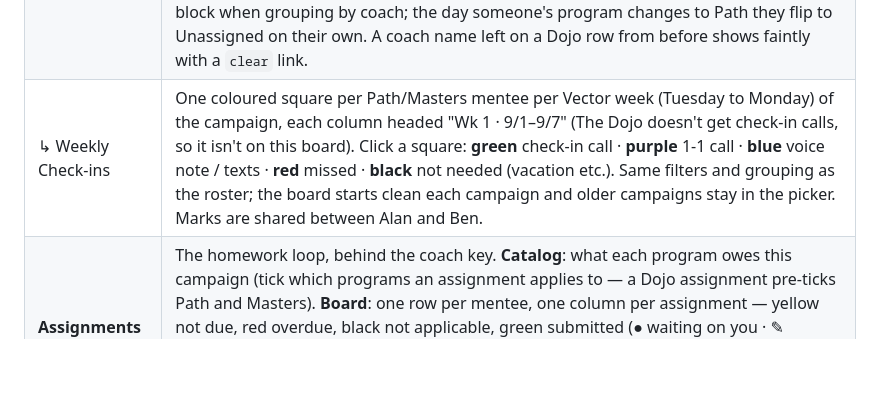
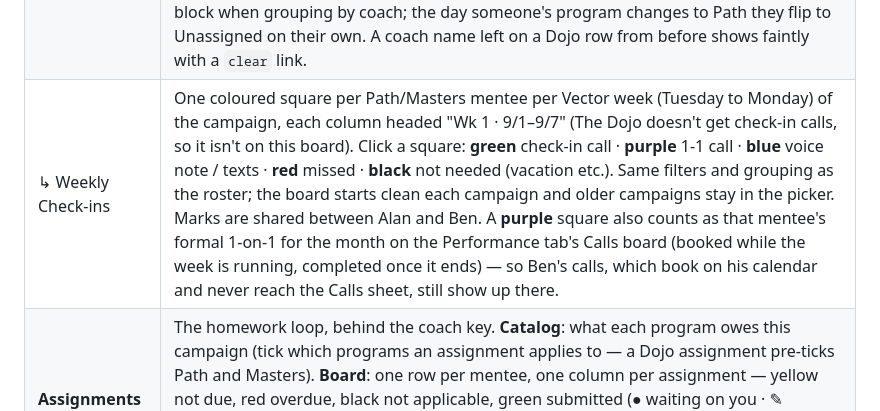
Before and after one commit to allinalan/sna-master-hub, a Markdown page: README.md, the part around the change. GitHub-like rendering; blank space fills up the shorter version.

Commit message:
README: a purple check-in square counts as the month's 1-on-1 on the Calls board
Co-Authored-By: Claude Fable 5.1 <noreply@anthropic.com>
Claude-Session: https://claude.ai/code/session_0142rt5g7Tr3EpnrcdCXrU3f

```diff
--- a/README.md
+++ b/README.md
@@ -21,7 +21,7 @@ Everything else lives as a sub-tab under Campaign Calendar.
 | **Orders of Business** | Everything you two still owe each other, in sections. Tick it off, put a name on it, give it a due date, a topic, an urgency and an importance. Overdue goes red, due-within-a-fortnight goes amber. Filter by any of those, or by section, and sort by due date, urgency or importance. |
 | **Performance** | The [mentee dashboard](https://allinalan.github.io/sna-dashboard/), embedded live (`?embed=1` drops its chrome). One codebase serves this tab and every rep's private `?rep=` link — so they can never drift out of sync. A bare visit to the old standalone URL redirects here. |
 | **Mentees ▸ Roster** | Everyone on the Academy, live from the private contacts sheet (behind the coach key). **Program** and **Coach** filters are multi-select — light up Path *and* Masters, or Alan *and* Ben, to see them side by side; **Group** splits the board into labelled blocks per coach or per program. Assign a coach on any Path or Masters row. The Dojo doesn't get check-in calls, so Dojo rows show no coach picker, never count as Unassigned, and sit in their own block when grouping by coach; the day someone's program changes to Path they flip to Unassigned on their own. A coach name left on a Dojo row from before shows faintly with a `clear` link. |
-| ↳ Weekly Check-ins | One coloured square per Path/Masters mentee per Vector week (Tuesday to Monday) of the campaign, each column headed "Wk 1 · 9/1–9/7" (The Dojo doesn't get check-in calls, so it isn't on this board). Click a square: **green** check-in call · **purple** 1-1 call · **blue** voice note / texts · **red** missed · **black** not needed (vacation etc.). Same filters and grouping as the roster; the board starts clean each campaign and older campaigns stay in the picker. Marks are shared between Alan and Ben. |
+| ↳ Weekly Check-ins | One coloured square per Path/Masters mentee per Vector week (Tuesday to Monday) of the campaign, each column headed "Wk 1 · 9/1–9/7" (The Dojo doesn't get check-in calls, so it isn't on this board). Click a square: **green** check-in call · **purple** 1-1 call · **blue** voice note / texts · **red** missed · **black** not needed (vacation etc.). Same filters and grouping as the roster; the board starts clean each campaign and older campaigns stay in the picker. Marks are shared between Alan and Ben. A **purple** square also counts as that mentee's formal 1-on-1 for the month on the Performance tab's Calls board (booked while the week is running, completed once it ends) — so Ben's calls, which book on his calendar and never reach the Calls sheet, still show up there. |
 | **Assignments** | The homework loop, behind the coach key. **Catalog**: what each program owes this campaign (tick which programs an assignment applies to — a Dojo assignment pre-ticks Path and Masters). **Board**: one row per mentee, one column per assignment — yellow not due, red overdue, black not applicable, green submitted (● waiting on you · ✎ waiting on them · ✓ approved). Click a cell to read the work, post feedback, approve, set a per-mentee due date, or email a reminder. Mentees submit from their dashboard; they get an email when you reply. |
 | ↳ Topic Bank | All 71 topics we can teach, by category. Each is auto-checked against the archive and the calendar, so you can see what's been run, what's still scheduled, and what's never been touched. A call that has already happened counts as run, automatically. |
 | ↳ Call Archive | Every group call back to Dec 2024 — so we don't repeat a topic by accident. |
```
